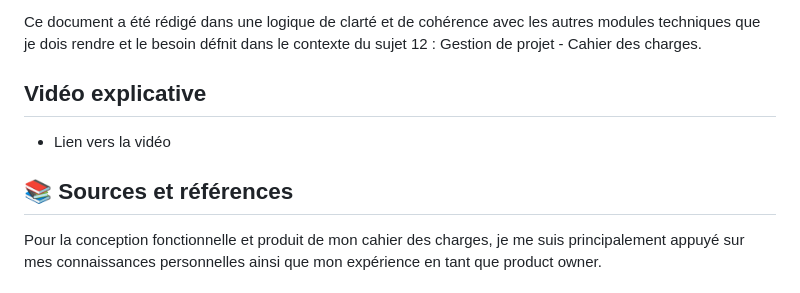
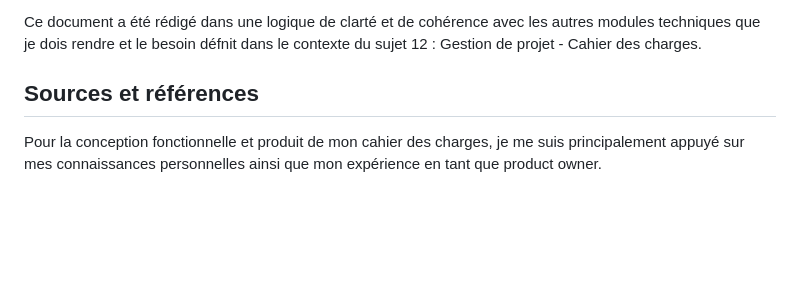
Before and after one commit to cynthiaapura/b3-rattrapages-apura-cynthia, a Markdown page: 12-cahier-des-charges/README.md, the part around the change. Drawn GitHub-style; blank space fills up the shorter version.

Commit message:
udpate readme

```diff
--- a/12-cahier-des-charges/README.md
+++ b/12-cahier-des-charges/README.md
@@ -12,11 +12,7 @@ permettant de vendre ses produits.
 
 Ce document a été rédigé dans une logique de clarté et de cohérence avec les autres modules techniques que je dois rendre et le besoin défnit dans le contexte du sujet 12 : Gestion de projet - Cahier des charges.
 
-## Vidéo explicative
-
-- Lien vers la vidéo
-
-## 📚 Sources et références
+## Sources et références
 
 Pour la conception fonctionnelle et produit de mon cahier des charges, je me suis principalement appuyé sur mes connaissances personnelles ainsi que mon expérience en tant que product owner.
 
```
